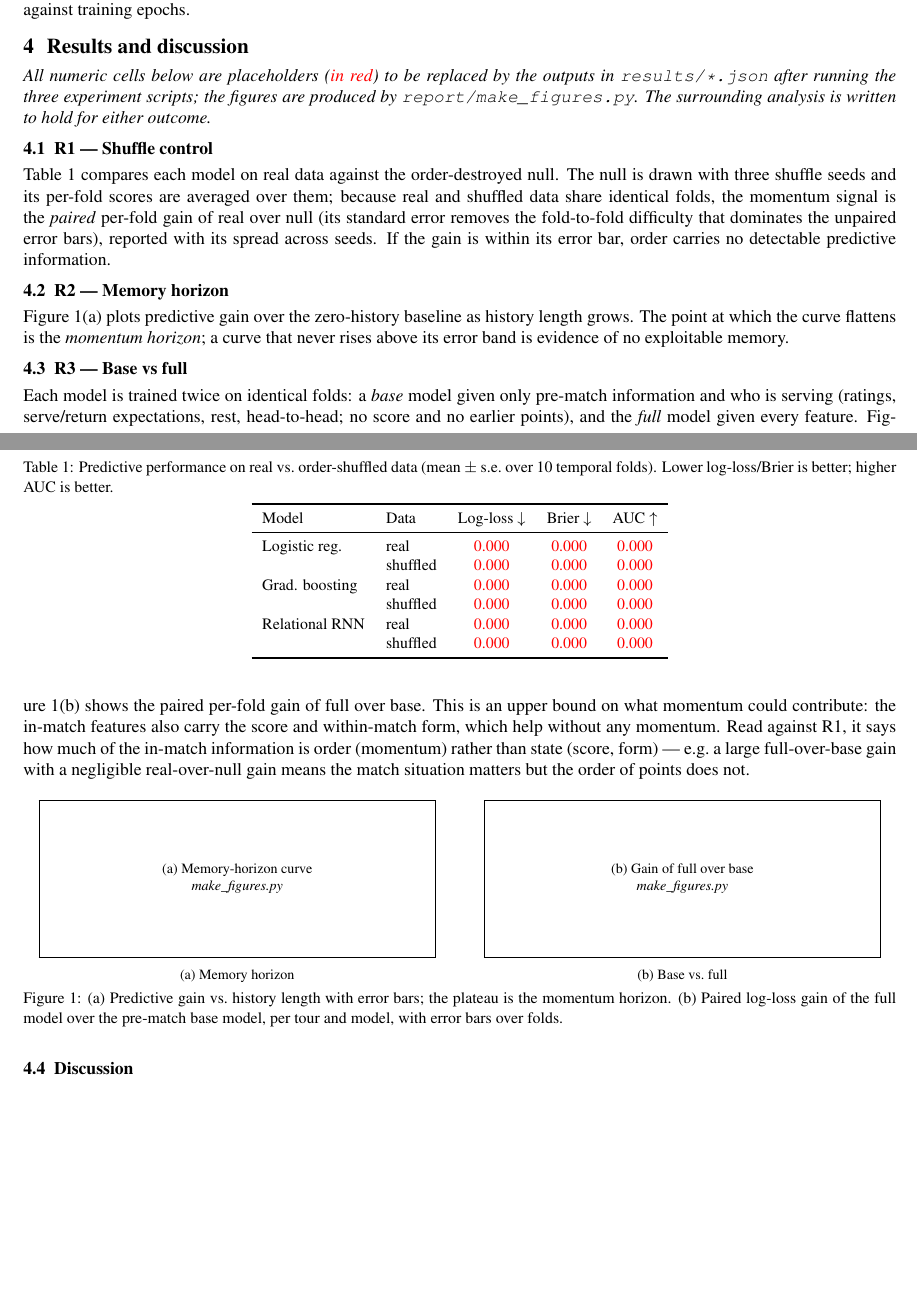
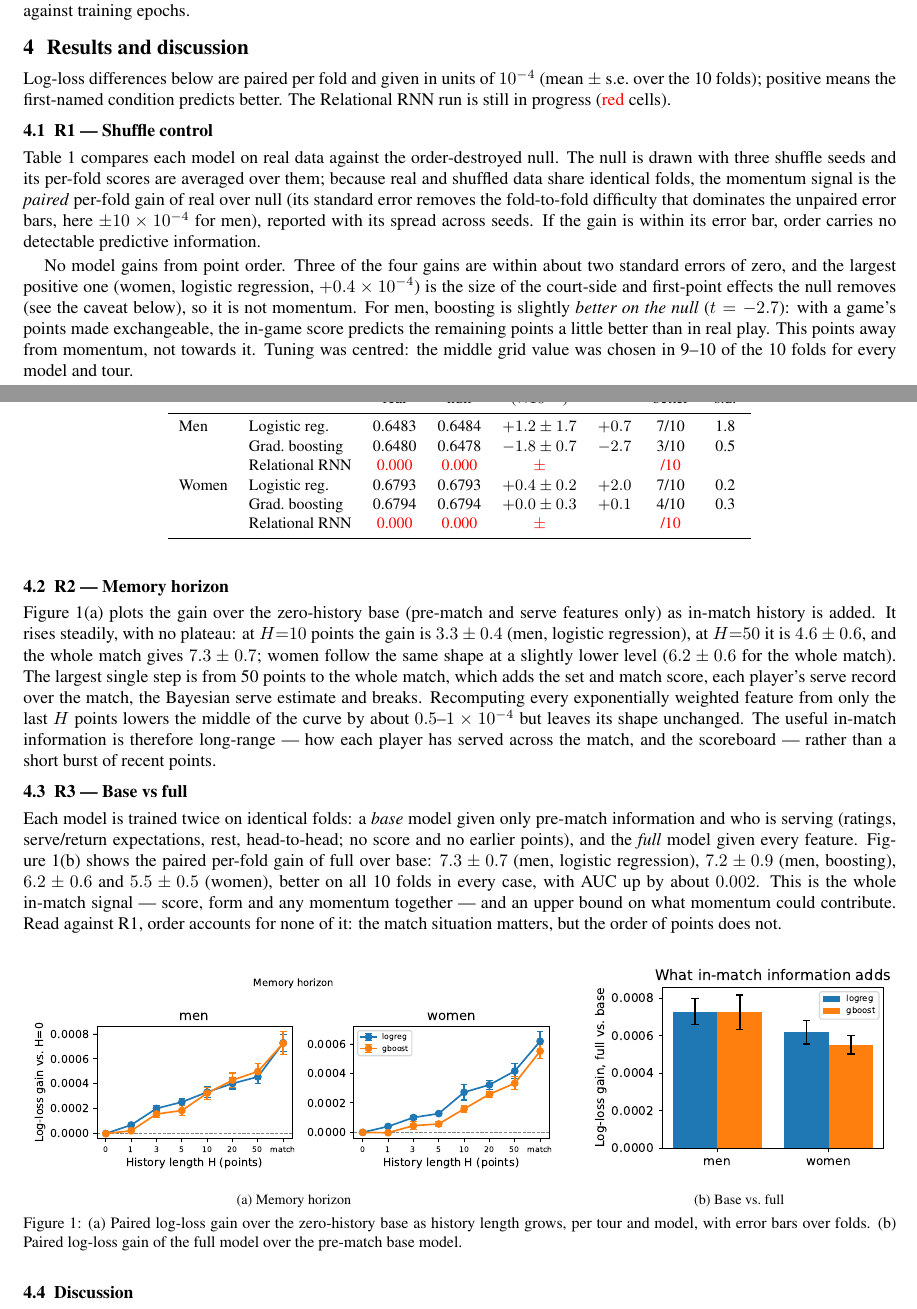
Before and after one commit to Sdevsingh/tennis-momentum-comp90051, a LaTeX document (report/report.tex): two parts of pages 2 and 3 of 4, joined at a grey line, cut so that both start at the same text, the shorter picture padded with empty space. Compiled offline with pdfLaTeX.

Commit message:
report: results for exp1 (LR, LightGBM), exp2 and exp3, with figures
R1 table filled for logistic regression and boosting (real vs 3-seed null,
paired gain x1e-4 with t, folds and seed spread) and its reading: no model
gains from point order; women/LR's +0.4e-4 is the size of the court-side and
first-point effects the null removes; men/boosting is slightly better on the
null (t -2.7). Tuning centred (middle value 9-10/10). R2: the gain over the
zero-history base rises with no plateau to 7.3e-4 (men) / 6.2e-4 (women) for
the whole match, biggest step from 50 points to the whole match; truncated
EWMAs lower the middle by ~0.5-1e-4. R3: full over base 5.5-7.3e-4, 10/10
folds. Figures (a) memory horizon and (b) base vs full replace the boxes.
Conclusion states the finding; RNN rows and sentence stay as placeholders.
Still 4 pages.

make_figures.py: smaller x tick labels on the horizon plots ("50"/"match"
overlapped). Figures generated from the current results.

Co-Authored-By: Claude Opus 5.5 <noreply@anthropic.com>

```diff
--- a/report/report.tex
+++ b/report/report.tex
@@ -199,10 +199,10 @@ vs.\ shuffled, full vs.\ base) are \emph{paired} per fold. We do not report loss
 against training epochs.
 
 \section{Results and discussion}
-\emph{All numeric cells below are placeholders (\ph{in red}) to be replaced by the
-outputs in \texttt{results/*.json} after running the three experiment scripts;
-the figures are produced by \texttt{report/make\_figures.py}. The surrounding
-analysis is written to hold for either outcome.}
+Log-loss differences below are paired per fold and given in units of
+$10^{-4}$ (mean $\pm$ s.e.\ over the 10 folds); positive means the first-named
+condition predicts better. The Relational RNN run is still in progress
+(\ph{red} cells).
 
 \subsection{R1 --- Shuffle control}
 Table~\ref{tab:shuffle} compares each model on real data against the order-destroyed
@@ -210,64 +210,82 @@ null. The null is drawn with three shuffle seeds and its per-fold scores are
 averaged over them; because real and shuffled data share identical folds, the
 momentum signal is the \emph{paired} per-fold gain of real over null (its
 standard error removes the fold-to-fold difficulty that dominates the unpaired
-error bars), reported with its spread across seeds. If the gain is within its
-error bar, order carries no detectable predictive information.
+error bars, here $\pm10\times10^{-4}$ for men), reported with its spread across
+seeds. If the gain is within its error bar, order carries no detectable
+predictive information.
 
 \begin{table}[h]
 \centering\small
-\caption{Predictive performance on real vs.\ order-shuffled data (mean $\pm$ s.e.\
-over 10 temporal folds). Lower log-loss/Brier is better; higher AUC is better.}
+\caption{Real vs.\ order-shuffled data. Log-loss is the mean over 10 temporal
+folds (null: mean over 3 seeds). Gain = paired per-fold log-loss improvement of
+real over null ($\times10^{-4}$, $\pm$ s.e.); seed s.d.\ is its spread across
+shuffle seeds.}
 \label{tab:shuffle}
-\begin{tabular}{llccc}
+\begin{tabular}{llcccccc}
 \toprule
-Model & Data & Log-loss $\downarrow$ & Brier $\downarrow$ & AUC $\uparrow$ \\
+Tour & Model & \multicolumn{2}{c}{Log-loss} & Gain & $t$ & Real & Seed \\
+ & & real & null & ($\times10^{-4}$) & & better & s.d. \\
 \midrule
-Logistic reg.   & real     & \ph{0.000} & \ph{0.000} & \ph{0.000} \\
-                & shuffled & \ph{0.000} & \ph{0.000} & \ph{0.000} \\
-Grad. boosting  & real     & \ph{0.000} & \ph{0.000} & \ph{0.000} \\
-                & shuffled & \ph{0.000} & \ph{0.000} & \ph{0.000} \\
-Relational RNN  & real     & \ph{0.000} & \ph{0.000} & \ph{0.000} \\
-                & shuffled & \ph{0.000} & \ph{0.000} & \ph{0.000} \\
+Men   & Logistic reg.  & 0.6483 & 0.6484 & $+1.2\pm1.7$ & $+0.7$ & 7/10 & 1.8 \\
+      & Grad.\ boosting & 0.6480 & 0.6478 & $-1.8\pm0.7$ & $-2.7$ & 3/10 & 0.5 \\
+      & Relational RNN & \ph{0.000} & \ph{0.000} & \ph{$\pm$} & \ph{} & \ph{/10} & \ph{} \\
+Women & Logistic reg.  & 0.6793 & 0.6793 & $+0.4\pm0.2$ & $+2.0$ & 7/10 & 0.2 \\
+      & Grad.\ boosting & 0.6794 & 0.6794 & $+0.0\pm0.3$ & $+0.1$ & 4/10 & 0.3 \\
+      & Relational RNN & \ph{0.000} & \ph{0.000} & \ph{$\pm$} & \ph{} & \ph{/10} & \ph{} \\
 \bottomrule
 \end{tabular}
 \end{table}
 
+No model gains from point order. Three of the four gains are within about
+two standard errors of zero, and the largest positive one (women, logistic
+regression, $+0.4\times10^{-4}$) is the size of the court-side and first-point
+effects the null removes (see the caveat below), so it is not momentum. For men,
+boosting is slightly \emph{better on the null} ($t=-2.7$): with a game's points
+made exchangeable, the in-game score predicts the remaining points a little
+better than in real play. This points away from momentum, not towards it.
+Tuning was centred: the middle grid value was chosen in 9--10 of the 10 folds
+for every model and tour.
+
 \subsection{R2 --- Memory horizon}
-Figure~\ref{fig:results}(a) plots predictive gain over the zero-history baseline
-as history length grows. The point at which the curve flattens is the
-\emph{momentum horizon}; a curve that never rises above its error band is
-evidence of no exploitable memory.
+Figure~\ref{fig:results}(a) plots the gain over the zero-history base (pre-match
+and serve features only) as in-match history is added. It rises steadily, with
+no plateau: at $H{=}10$ points the gain is $3.3\pm0.4$ (men, logistic
+regression), at $H{=}50$ it is $4.6\pm0.6$, and the whole match gives
+$7.3\pm0.7$; women follow the same shape at a slightly lower level ($6.2\pm0.6$
+for the whole match). The largest single step is from 50 points to the whole
+match, which adds the set and match score, each player's serve record over the
+match, the Bayesian serve estimate and breaks. Recomputing every exponentially
+weighted feature from only the last $H$ points lowers the middle of the curve by
+about $0.5$--$1\times10^{-4}$ but leaves its shape unchanged. The useful
+in-match information is therefore long-range --- how each player has served
+across the match, and the scoreboard --- rather than a short burst of recent
+points.
 
 \subsection{R3 --- Base vs full}
 Each model is trained twice on identical folds: a \emph{base} model given only
 pre-match information and who is serving (ratings, serve/return expectations,
 rest, head-to-head; no score and no earlier points), and the \emph{full} model
 given every feature. Figure~\ref{fig:results}(b) shows the paired per-fold gain
-of full over base. This is an upper bound on what momentum could contribute:
-the in-match features also carry the score and within-match form, which help
-without any momentum. Read against R1, it says how much of the in-match
-information is order (momentum) rather than state (score, form) --- e.g.\ a
-large full-over-base gain with a negligible real-over-null gain means the match
-situation matters but the order of points does not.
+of full over base: $7.3\pm0.7$ (men, logistic regression), $7.2\pm0.9$ (men,
+boosting), $6.2\pm0.6$ and $5.5\pm0.5$ (women), better on all 10 folds in every
+case, with AUC up by about $0.002$. This is the whole in-match signal --- score,
+form and any momentum together --- and an upper bound on what momentum could
+contribute. Read against R1, order accounts for none of it: the match situation
+matters, but the order of points does not.
 
 \begin{figure}[h]
 \centering
-% FIGURE PLACEHOLDER: replace the two \fbox boxes with:
-%   \includegraphics[width=\linewidth]{figures/memory_horizon.pdf}
-%   \includegraphics[width=\linewidth]{figures/base_vs_full.pdf}
-\begin{subfigure}{0.49\linewidth}\centering
-  \fbox{\parbox[c][2.9cm][c]{0.9\linewidth}{\centering\footnotesize (a) Memory-horizon
-  curve\\ \textit{make\_figures.py}}}
+\begin{subfigure}{0.62\linewidth}\centering
+  \includegraphics[width=\linewidth]{figures/memory_horizon.pdf}
   \caption{Memory horizon}
 \end{subfigure}\hfill
-\begin{subfigure}{0.49\linewidth}\centering
-  \fbox{\parbox[c][2.9cm][c]{0.9\linewidth}{\centering\footnotesize (b) Gain of
-  full over base\\ \textit{make\_figures.py}}}
+\begin{subfigure}{0.36\linewidth}\centering
+  \includegraphics[width=\linewidth]{figures/base_vs_full.pdf}
   \caption{Base vs.\ full}
 \end{subfigure}
-\caption{(a) Predictive gain vs.\ history length with error bars; the plateau is
-the momentum horizon. (b) Paired log-loss gain of the full model over the
-pre-match base model, per tour and model, with error bars over folds.}
+\caption{(a) Paired log-loss gain over the zero-history base as history length
+grows, per tour and model, with error bars over folds. (b) Paired log-loss gain
+of the full model over the pre-match base model.}
 \label{fig:results}
 \end{figure}
 
```
Also changed, not shown: report/figures/base_vs_full.pdf (added), report/figures/memory_horizon.pdf (added), report/figures/memory_horizon_ewma_truncated.pdf (added), report/figures/shuffle_control_logreg-gboost.pdf (added), report/report.tex (13 more changed lines), 1 other file.
